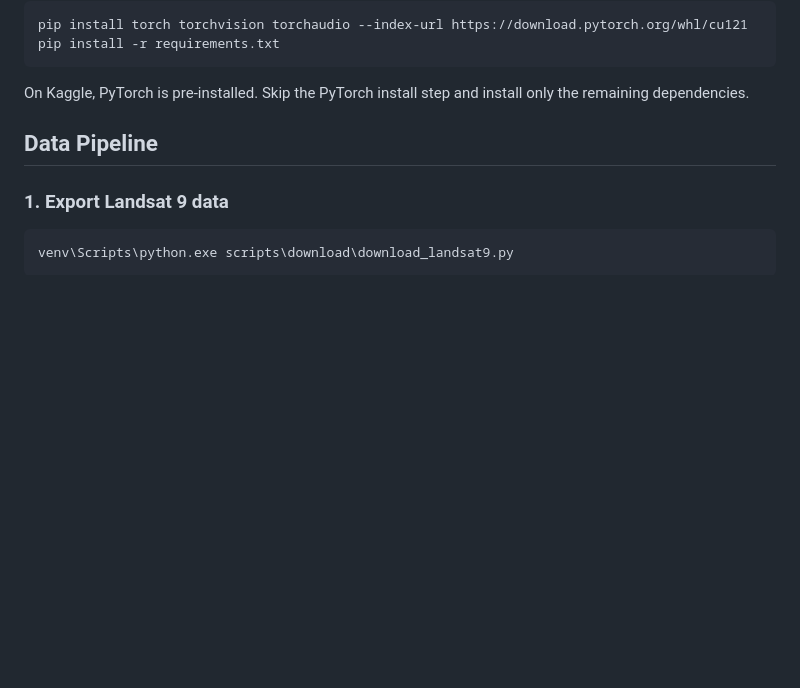
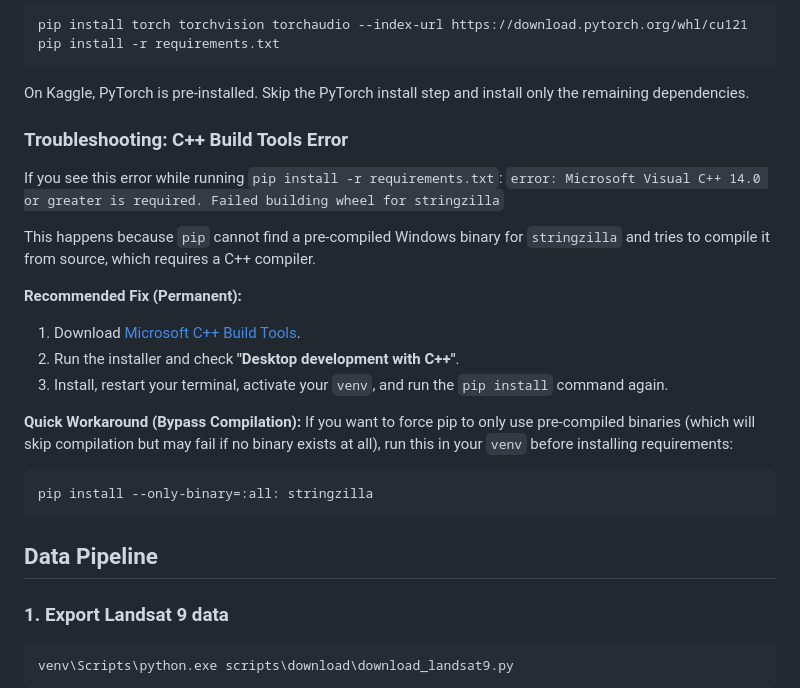
Before and after one commit to Soham-1009/InfraNova-AI, a Markdown page: README.md, the part around the change. GitHub-like rendering; blank space fills up the shorter version.

Commit message:
docs: add troubleshooting section for C++ build tools error

````diff
--- a/README.md
+++ b/README.md
@@ -130,6 +130,24 @@ pip install -r requirements.txt
 ```
 
 On Kaggle, PyTorch is pre-installed. Skip the PyTorch install step and install only the remaining dependencies.
+
+### Troubleshooting: C++ Build Tools Error
+
+If you see this error while running `pip install -r requirements.txt`:
+`error: Microsoft Visual C++ 14.0 or greater is required. Failed building wheel for stringzilla`
+
+This happens because `pip` cannot find a pre-compiled Windows binary for `stringzilla` and tries to compile it from source, which requires a C++ compiler.
+
+**Recommended Fix (Permanent):**
+1. Download [Microsoft C++ Build Tools](https://visualstudio.microsoft.com/visual-cpp-build-tools/).
+2. Run the installer and check **"Desktop development with C++"**.
+3. Install, restart your terminal, activate your `venv`, and run the `pip install` command again.
+
+**Quick Workaround (Bypass Compilation):**
+If you want to force pip to only use pre-compiled binaries (which will skip compilation but may fail if no binary exists at all), run this in your `venv` before installing requirements:
+```powershell
+pip install --only-binary=:all: stringzilla
+```
 
 ## Data Pipeline
 
````
